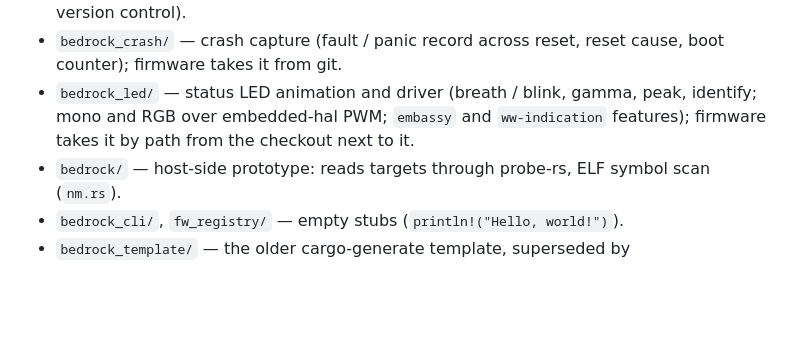
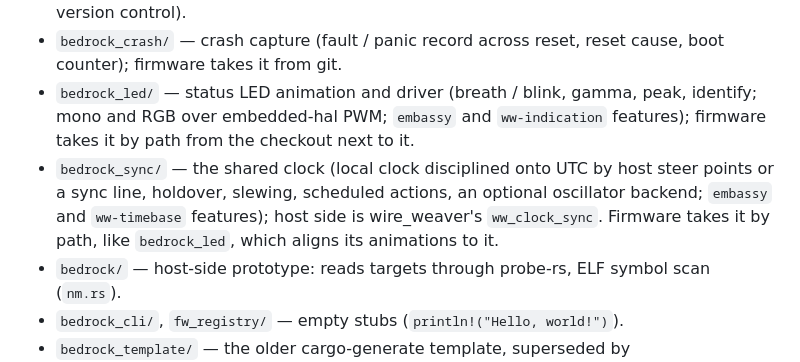
Before and after one commit to romixlab/embedded_bedrock, a Markdown page: AGENTS.md, the part around the change. GitHub-like rendering; blank space fills up the shorter version.

Commit message:
docs: bedrock_sync in the layout and the changelog's crate list
Co-Authored-By: Claude Opus 5.5 <noreply@anthropic.com>

```diff
--- a/AGENTS.md
+++ b/AGENTS.md
@@ -65,6 +65,9 @@ so a missing entry means work nobody sees.
   from git.
 - `bedrock_led/` — status LED animation and driver (breath / blink, gamma, peak, identify; mono and RGB over
   embedded-hal PWM; `embassy` and `ww-indication` features); firmware takes it by path from the checkout next to it.
+- `bedrock_sync/` — the shared clock (local clock disciplined onto UTC by host steer points or a sync line, holdover,
+  slewing, scheduled actions, an optional oscillator backend; `embassy` and `ww-timebase` features); host side is
+  wire_weaver's `ww_clock_sync`. Firmware takes it by path, like `bedrock_led`, which aligns its animations to it.
 - `bedrock/` — host-side prototype: reads targets through probe-rs, ELF symbol scan (`nm.rs`).
 - `bedrock_cli/`, `fw_registry/` — empty stubs (`println!("Hello, world!")`).
 - `bedrock_template/` — the older cargo-generate template, superseded by `firmware_template_skill/` (FEATURES.md
```
Also changed, not shown: CHANGELOG.md (+1 -1 lines).
